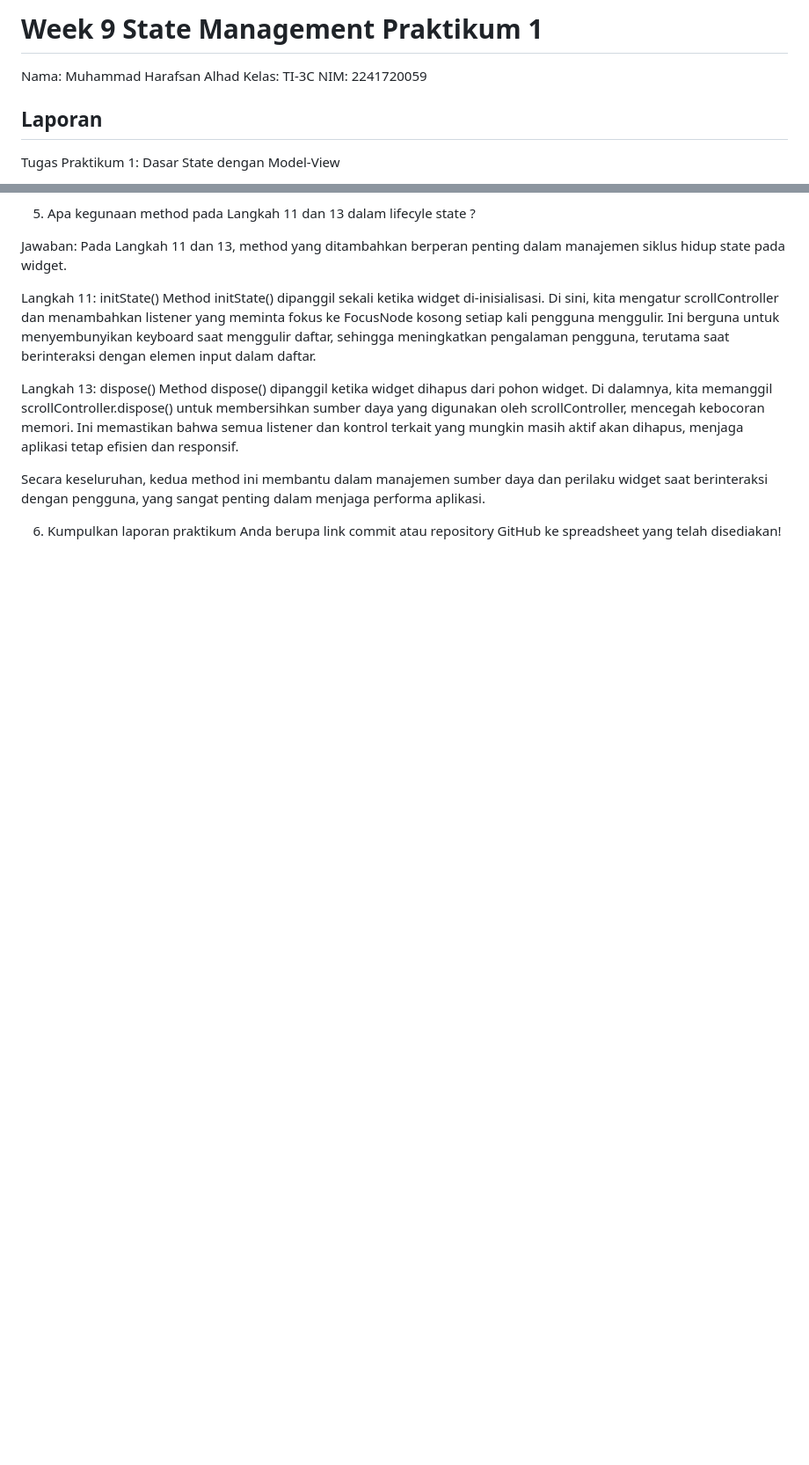
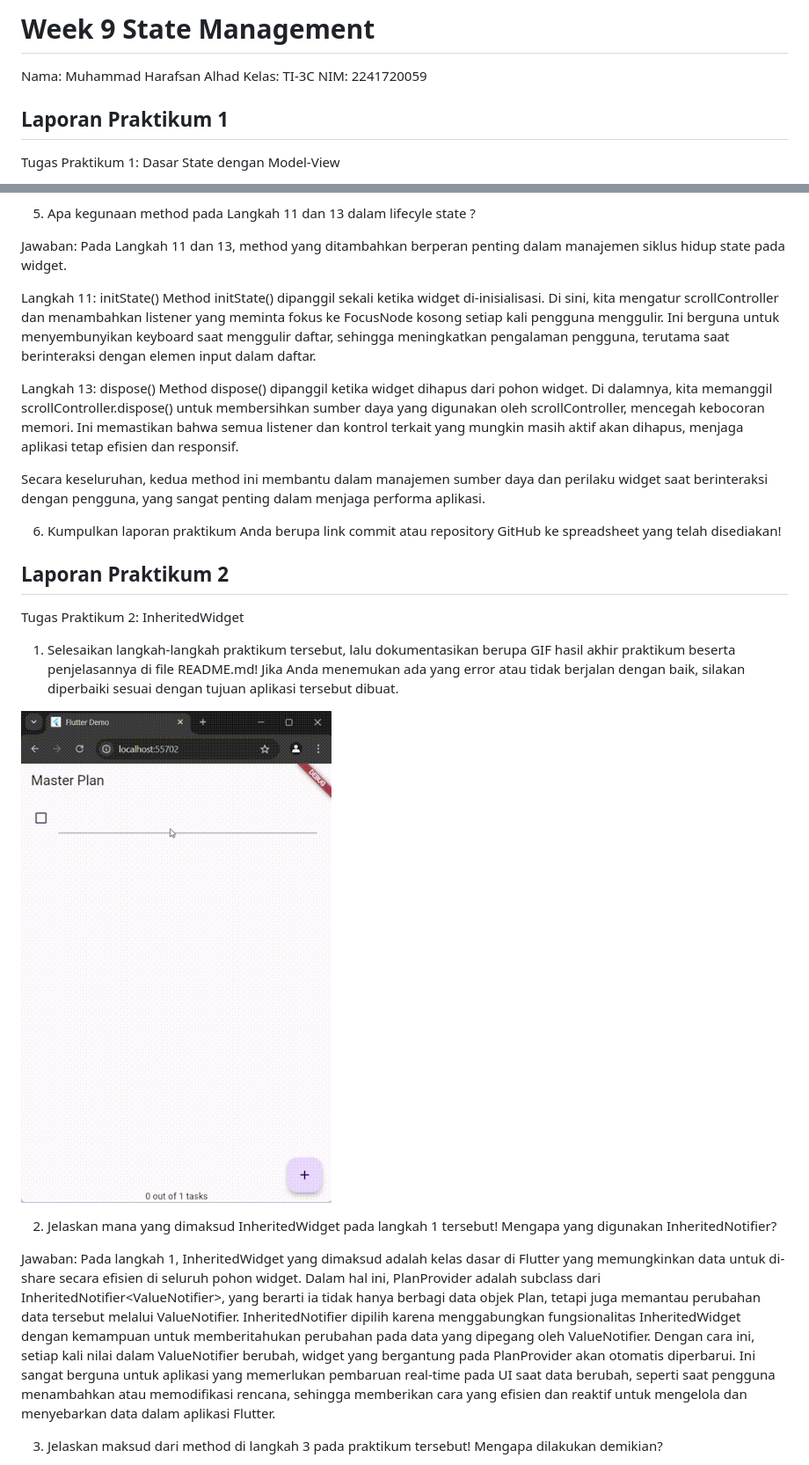
Before and after one commit to rafsanalhad/MobileDev-Sem5, a Markdown page: week9_state_management/README.md, 2 parts joined by grey strips. Shown at 88% size. Rendered like a GitHub page; pictures changed too: week9_state_management/assets/images/output_praktikum2.gif (added); blank space fills up the shorter version.

Commit message:
add praktikum 2 state management

```diff
--- a/week9_state_management/README.md
+++ b/week9_state_management/README.md
@@ -1,10 +1,10 @@
-# Week 9 State Management Praktikum 1
+# Week 9 State Management
 
 Nama: Muhammad Harafsan Alhad
 Kelas: TI-3C
 NIM: 2241720059
 
-## Laporan
+## Laporan  Praktikum 1
 Tugas Praktikum 1: Dasar State dengan Model-View
 
 1. Selesaikan langkah-langkah praktikum tersebut, lalu dokumentasikan berupa GIF hasil akhir praktikum beserta penjelasannya di file README.md! Jika Anda menemukan ada yang error atau tidak berjalan dengan baik, silakan diperbaiki.
@@ -42,3 +42,17 @@ Method dispose() dipanggil ketika widget dihapus dari pohon widget. Di dalamnya,
 Secara keseluruhan, kedua method ini membantu dalam manajemen sumber daya dan perilaku widget saat berinteraksi dengan pengguna, yang sangat penting dalam menjaga performa aplikasi.
 
 6. Kumpulkan laporan praktikum Anda berupa link commit atau repository GitHub ke spreadsheet yang telah disediakan!
+
+## Laporan Praktikum 2
+Tugas Praktikum 2: InheritedWidget
+
+1. Selesaikan langkah-langkah praktikum tersebut, lalu dokumentasikan berupa GIF hasil akhir praktikum beserta penjelasannya di file README.md! Jika Anda menemukan ada yang error atau tidak berjalan dengan baik, silakan diperbaiki sesuai dengan tujuan aplikasi tersebut dibuat.
+
+![Output Praktikum 2](assets/images/output_praktikum2.gif)
+
+2. Jelaskan mana yang dimaksud InheritedWidget pada langkah 1 tersebut! Mengapa yang digunakan InheritedNotifier?
+
+Jawaban: Pada langkah 1, InheritedWidget yang dimaksud adalah kelas dasar di Flutter yang memungkinkan data untuk di-share secara efisien di seluruh pohon widget. Dalam hal ini, PlanProvider adalah subclass dari InheritedNotifier<ValueNotifier<Plan>>, yang berarti ia tidak hanya berbagi data objek Plan, tetapi juga memantau perubahan data tersebut melalui ValueNotifier. InheritedNotifier dipilih karena menggabungkan fungsionalitas InheritedWidget dengan kemampuan untuk memberitahukan perubahan pada data yang dipegang oleh ValueNotifier. Dengan cara ini, setiap kali nilai dalam ValueNotifier<Plan> berubah, widget yang bergantung pada PlanProvider akan otomatis diperbarui. Ini sangat berguna untuk aplikasi yang memerlukan pembaruan real-time pada UI saat data berubah, seperti saat pengguna menambahkan atau memodifikasi rencana, sehingga memberikan cara yang efisien dan reaktif untuk mengelola dan menyebarkan data dalam aplikasi Flutter.
+
+3. Jelaskan maksud dari method di langkah 3 pada praktikum tersebut! Mengapa dilakukan demikian?
+
```
Also changed, not shown: other parts of week9_state_management/README.md (+11 -0 lines), 5 other files.
